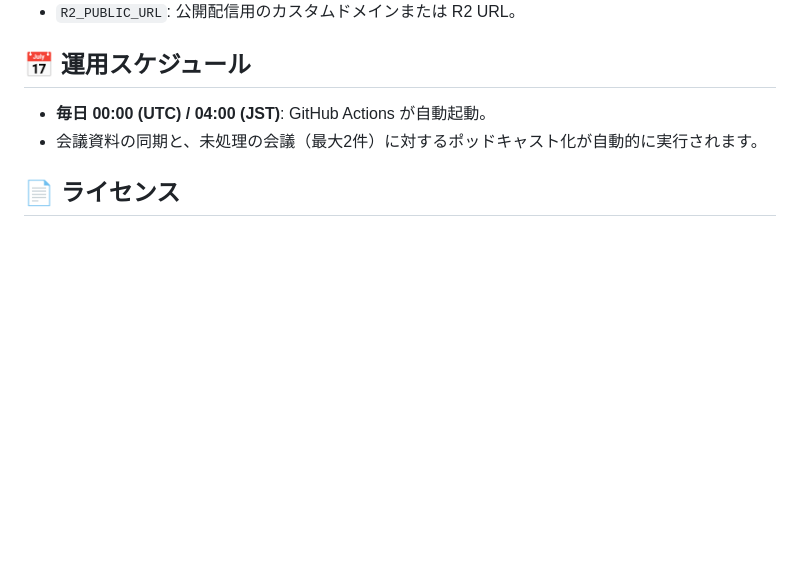
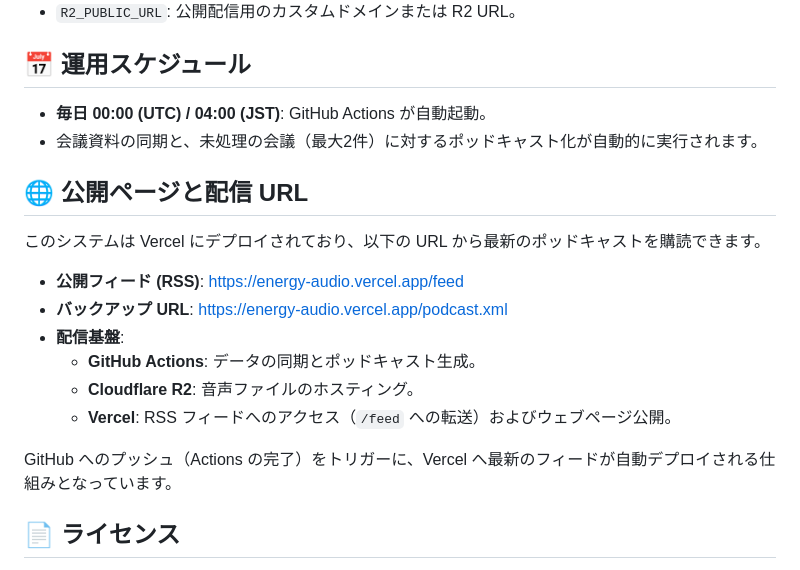
Before and after one commit to yamahei21python/meti-shingikai-auto-podcast, a Markdown page: README.md, the part around the change. Rendered like a GitHub page; blank space fills up the shorter version.

Commit message:
docs: include Vercel deployment and feed URL in README

```diff
--- a/README.md
+++ b/README.md
@@ -47,5 +47,18 @@
 - **毎日 00:00 (UTC) / 04:00 (JST)**: GitHub Actions が自動起動。
 - 会議資料の同期と、未処理の会議（最大2件）に対するポッドキャスト化が自動的に実行されます。
 
+## 🌐 公開ページと配信 URL
+
+このシステムは Vercel にデプロイされており、以下の URL から最新のポッドキャストを購読できます。
+
+- **公開フィード (RSS)**: [https://energy-audio.vercel.app/feed](https://energy-audio.vercel.app/feed)
+- **バックアップ URL**: [https://energy-audio.vercel.app/podcast.xml](https://energy-audio.vercel.app/podcast.xml)
+- **配信基盤**:
+    - **GitHub Actions**: データの同期とポッドキャスト生成。
+    - **Cloudflare R2**: 音声ファイルのホスティング。
+    - **Vercel**: RSS フィードへのアクセス（`/feed` への転送）およびウェブページ公開。
+
+GitHub へのプッシュ（Actions の完了）をトリガーに、Vercel へ最新のフィードが自動デプロイされる仕組みとなっています。
+
 ## 📄 ライセンス
 このプロジェクトのコードは、個人的な情報収集の自動化を目的としています。情報の正確性については、常に公式サイトの一次資料を優先してください。
```
